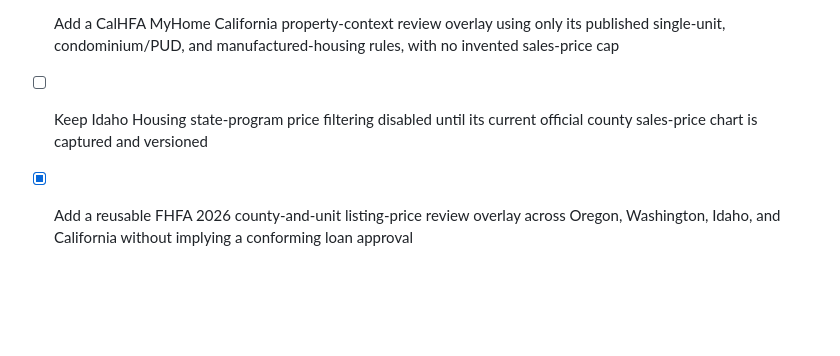
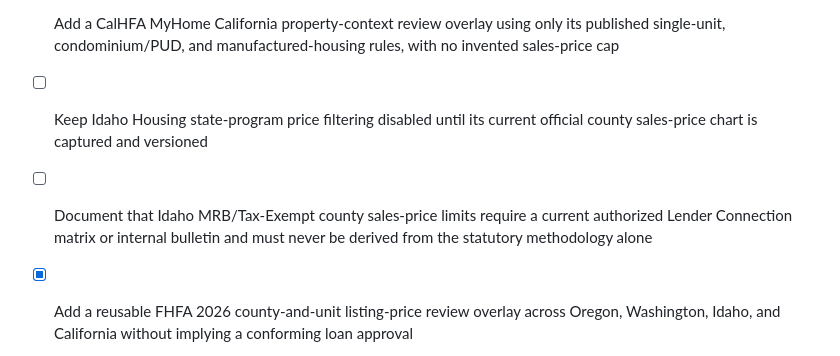
Before and after one commit to mfordmtgLO/geosphere-map-oregon, a Markdown page: todo.md, the part around the change. GitHub-like rendering; blank space fills up the shorter version.

```diff
--- a/todo.md
+++ b/todo.md
@@ -28,5 +28,6 @@
 - [ ] Add only verified Washington, Idaho, and California program review overlays, local annual controls, popup context, and saved-list export treatment
 - [x] Add a CalHFA MyHome California property-context review overlay using only its published single-unit, condominium/PUD, and manufactured-housing rules, with no invented sales-price cap
 - [ ] Keep Idaho Housing state-program price filtering disabled until its current official county sales-price chart is captured and versioned
+- [ ] Document that Idaho MRB/Tax-Exempt county sales-price limits require a current authorized Lender Connection matrix or internal bulletin and must never be derived from the statutory methodology alone
 - [x] Add a reusable FHFA 2026 county-and-unit listing-price review overlay across Oregon, Washington, Idaho, and California without implying a conforming loan approval
 - [x] Document multi-state review-only disclosures, data-source provenance, annual update governance, validation coverage, and future program-adapter requirements
```
Also changed, not shown: docs/multistate-overlay-source-catalog.md (+2 -0 lines).
